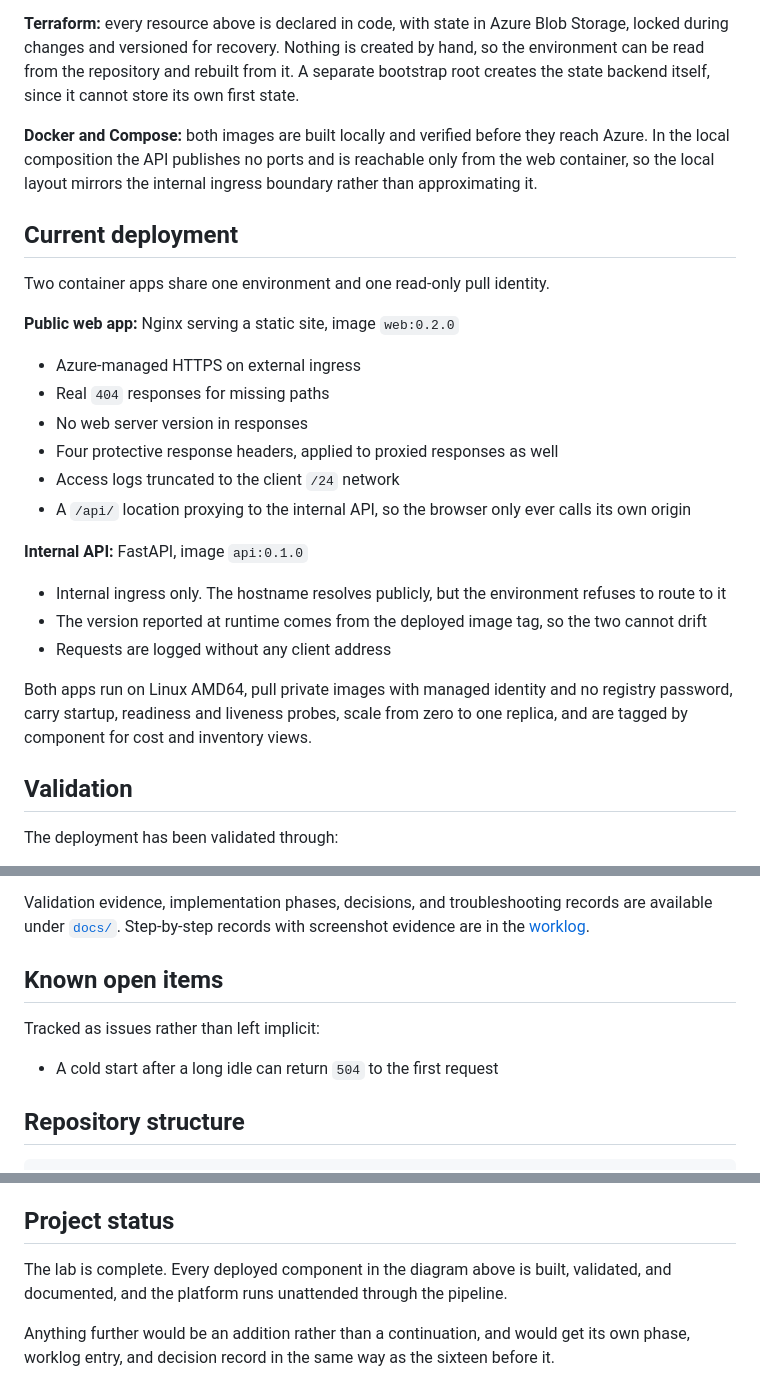
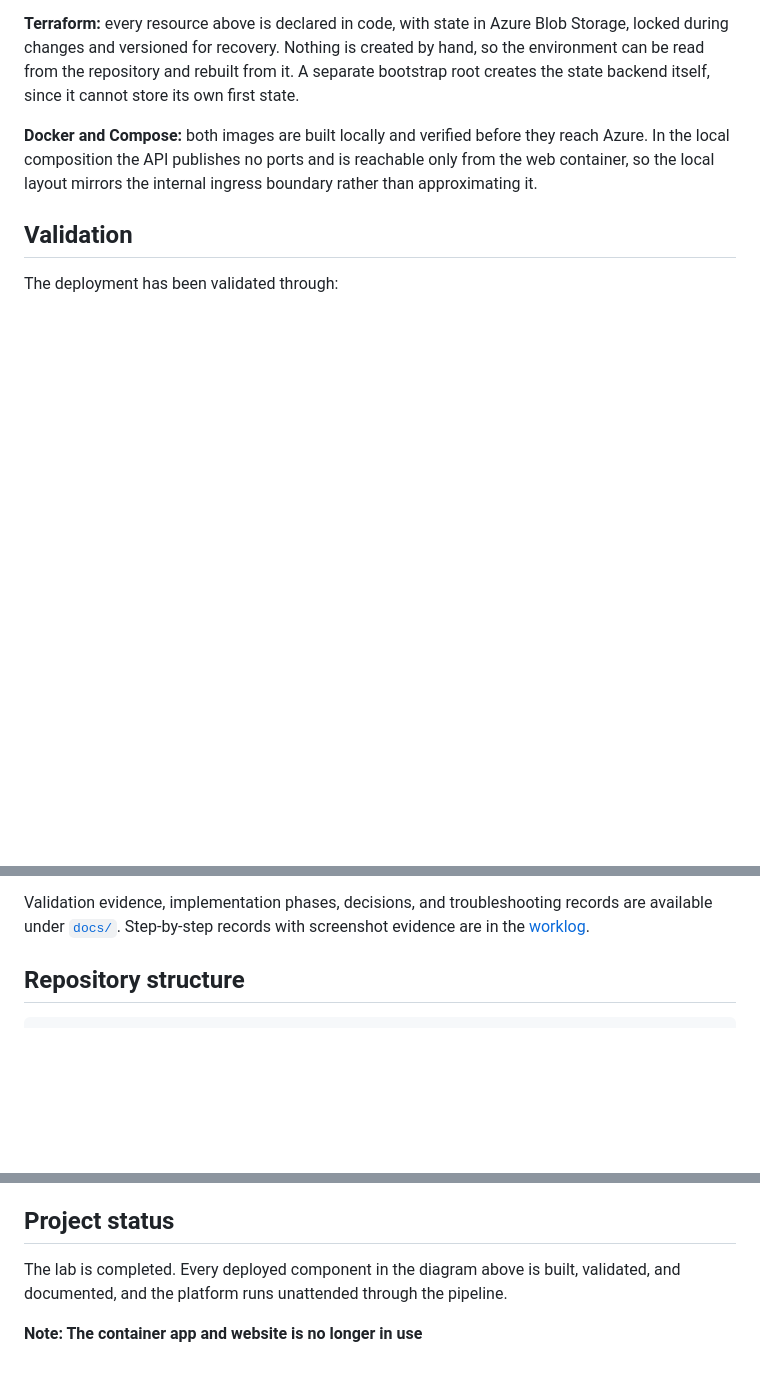
Before and after one commit to sindredg/container-app-in-azure, a Markdown page: README.md, 3 parts joined by grey strips. GitHub-like rendering; blank space fills up the shorter version.

```diff
--- a/README.md
+++ b/README.md
@@ -96,27 +60,6 @@ Private networking was evaluated and not pursued: it requires rebuilding the env
 
 **Docker and Compose:** both images are built locally and verified before they reach Azure. In the local composition the API publishes no ports and is reachable only from the web container, so the local layout mirrors the internal ingress boundary rather than approximating it.
 
-## Current deployment
-
-Two container apps share one environment and one read-only pull identity.
-
-**Public web app:** Nginx serving a static site, image `web:0.2.0`
-
-- Azure-managed HTTPS on external ingress
-- Real `404` responses for missing paths
-- No web server version in responses
-- Four protective response headers, applied to proxied responses as well
-- Access logs truncated to the client `/24` network
-- A `/api/` location proxying to the internal API, so the browser only ever calls its own origin
-
-**Internal API:** FastAPI, image `api:0.1.0`
-
-- Internal ingress only. The hostname resolves publicly, but the environment refuses to route to it
-- The version reported at runtime comes from the deployed image tag, so the two cannot drift
-- Requests are logged without any client address
-
-Both apps run on Linux AMD64, pull private images with managed identity and no registry password, carry startup, readiness and liveness probes, scale from zero to one replica, and are tagged by component for cost and inventory views.
-
 ## Validation
 
 The deployment has been validated through:
@@ -134,12 +77,6 @@ The deployment has been validated through:
 - Terraform drift checks
 
 Validation evidence, implementation phases, decisions, and troubleshooting records are available under [`docs/`](docs/README.md). Step-by-step records with screenshot evidence are in the [worklog](docs/worklog/).
-
-## Known open items
-
-Tracked as issues rather than left implicit:
-- A cold start after a long idle can return `504` to the first request
-
 
 ## Repository structure
 
@@ -173,6 +110,6 @@ Terraform state and saved plan files are not committed to Git.
 
 ## Project status
 
-The lab is complete. Every deployed component in the diagram above is built, validated, and documented, and the platform runs unattended through the pipeline.
+The lab is completed. Every deployed component in the diagram above is built, validated, and documented, and the platform runs unattended through the pipeline.
 
-Anything further would be an addition rather than a continuation, and would get its own phase, worklog entry, and decision record in the same way as the sixteen before it.
+**Note: The container app and website is no longer in use**
```
Also changed, not shown: other parts of README.md (+1 -37 lines).
